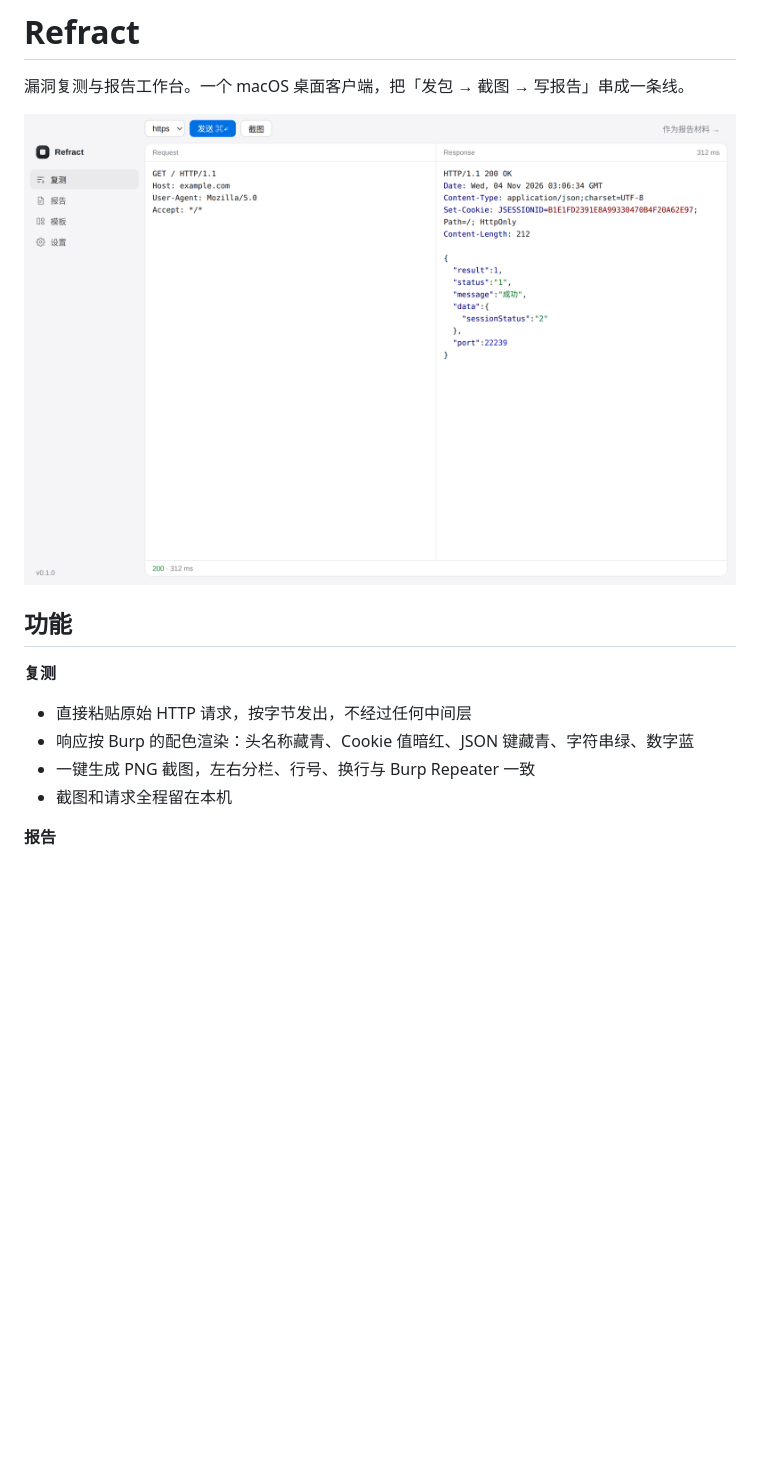
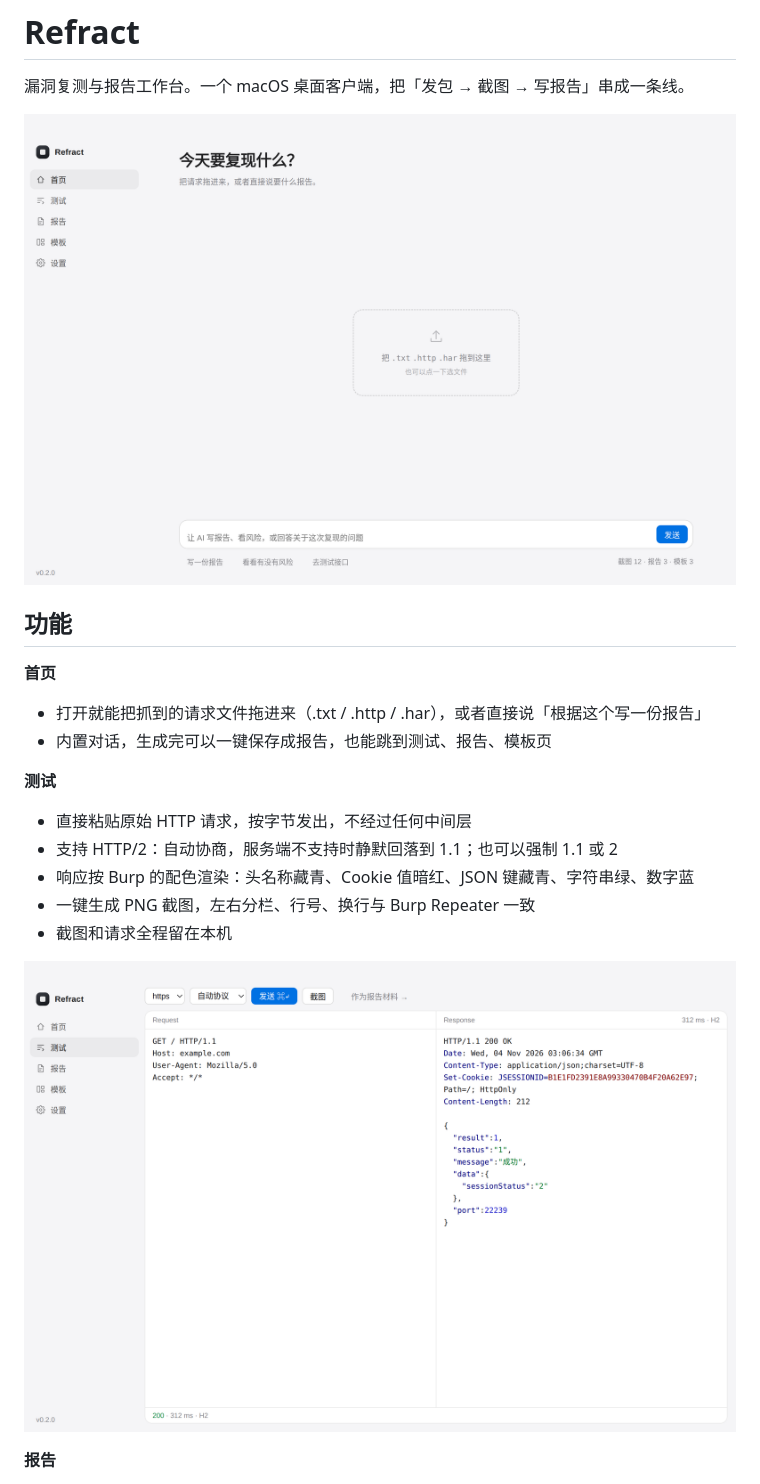
Before and after one commit to VVen1F/WSift, a Markdown page: README.md, the part around the change. GitHub-like rendering; pictures changed too: docs/home.png (added), docs/test.png (added); blank space fills up the shorter version.

Commit message:
0.2.0：HTTP/2、首页对话与拖拽、侧栏改名

```diff
--- a/README.md
+++ b/README.md
@@ -2,15 +2,22 @@
 
 漏洞复测与报告工作台。一个 macOS 桌面客户端，把「发包 → 截图 → 写报告」串成一条线。
 
-![Refract](docs/app.png)
+![首页](docs/home.png)
 
 ## 功能
 
-**复测**
+**首页**
+- 打开就能把抓到的请求文件拖进来（.txt / .http / .har），或者直接说「根据这个写一份报告」
+- 内置对话，生成完可以一键保存成报告，也能跳到测试、报告、模板页
+
+**测试**
 - 直接粘贴原始 HTTP 请求，按字节发出，不经过任何中间层
+- 支持 HTTP/2：自动协商，服务端不支持时静默回落到 1.1；也可以强制 1.1 或 2
 - 响应按 Burp 的配色渲染：头名称藏青、Cookie 值暗红、JSON 键藏青、字符串绿、数字蓝
 - 一键生成 PNG 截图，左右分栏、行号、换行与 Burp Repeater 一致
 - 截图和请求全程留在本机
+
+![测试与截图](docs/test.png)
 
 **报告**
 - 选模板、填材料，调用你配置的大模型生成 Markdown 报告
```
Also changed, not shown: 11 other files.
